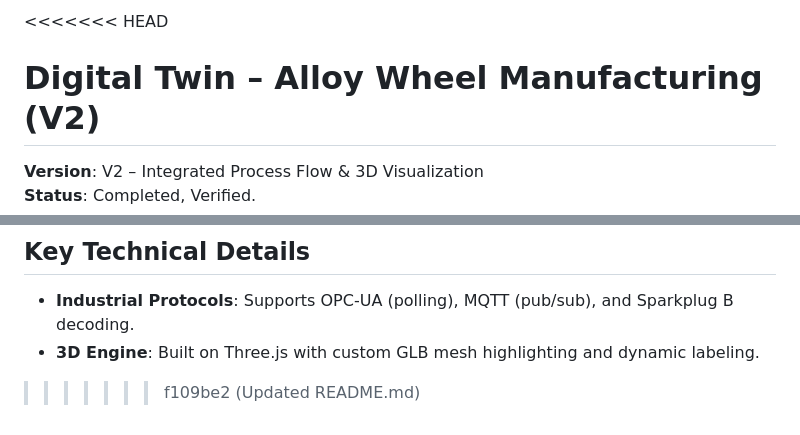
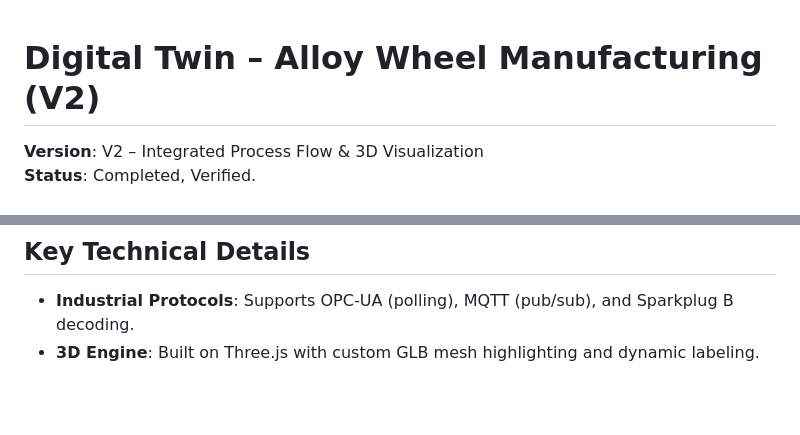
Before and after one commit to dark-capricornus/digital-twin, a Markdown page: README.md, 2 parts joined by grey strips. Rendered like a GitHub page; blank space fills up the shorter version.

```diff
--- a/README.md
+++ b/README.md
@@ -1,4 +1,3 @@
-<<<<<<< HEAD
 # Digital Twin – Alloy Wheel Manufacturing (V2)
 **Version**: V2 – Integrated Process Flow & 3D Visualization
 **Status**: Completed, Verified.
@@ -75,4 +74,3 @@ python manufacturing_unit/middleware/bridge.py
 ## Key Technical Details
 *   **Industrial Protocols**: Supports OPC-UA (polling), MQTT (pub/sub), and Sparkplug B decoding.
 *   **3D Engine**: Built on Three.js with custom GLB mesh highlighting and dynamic labeling.
->>>>>>> f109be2 (Updated README.md)
```
